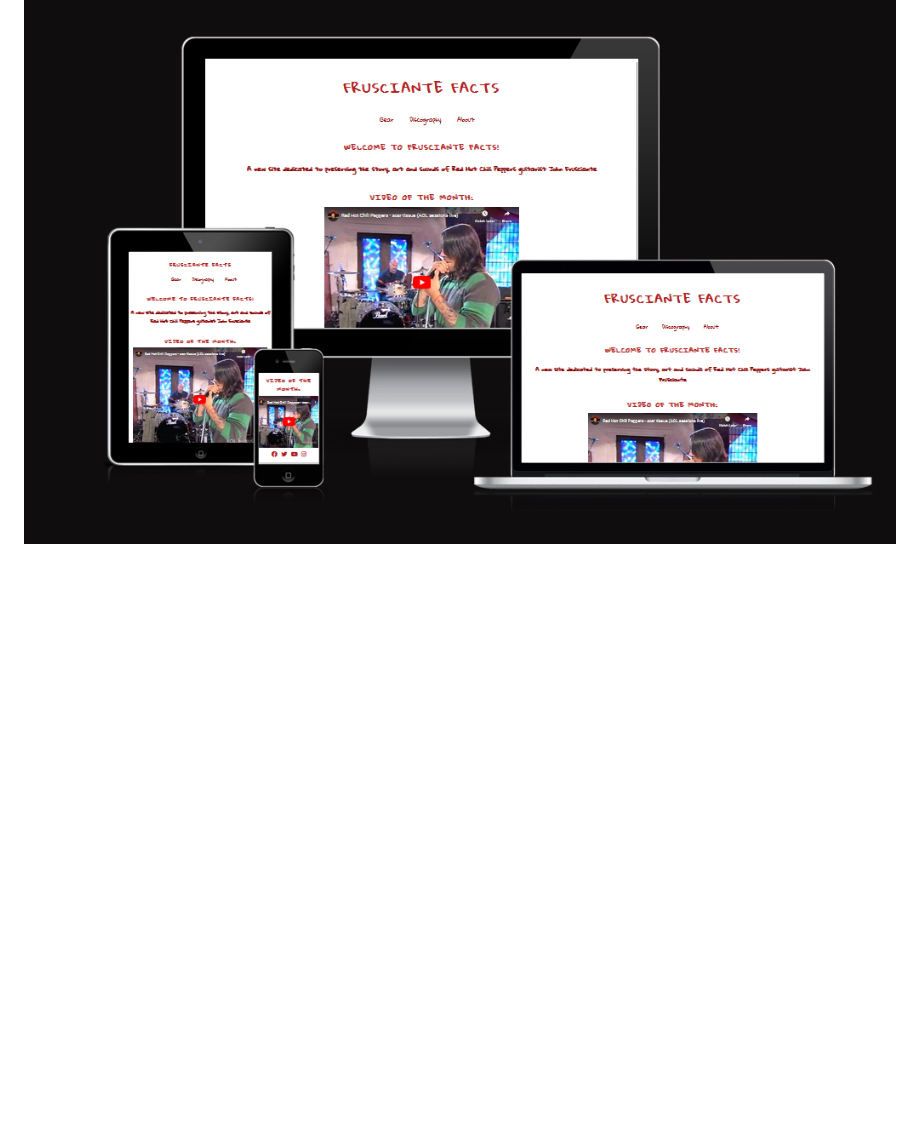
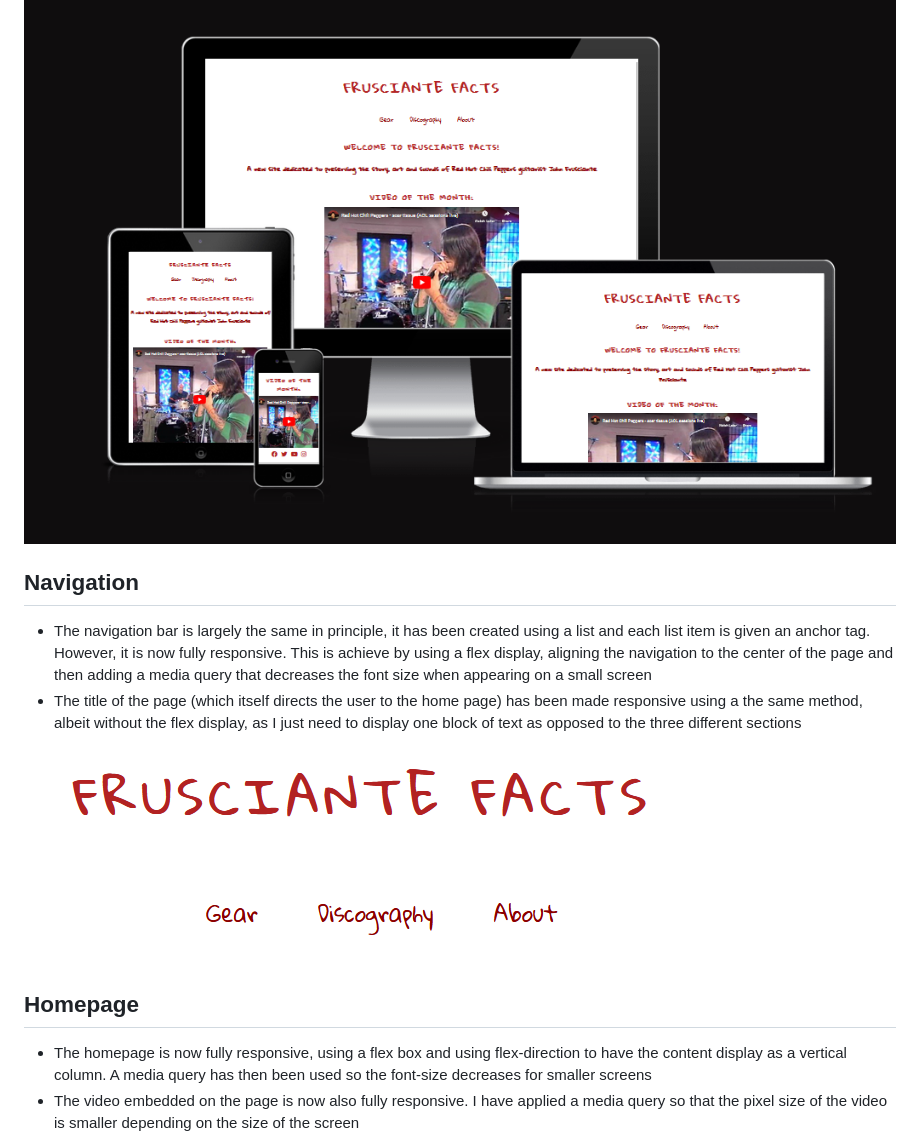
Before and after one commit to ArunHTV/portfolio-one, a Markdown page: readme.md, the part around the change printed below. GitHub-like rendering; pictures changed too: markdown-images/navbarupdate.png (added); blank space fills up the shorter version.

Commit message:
update markdown featuring changes to navigation bar, home page and about page

```diff
--- a/readme.md
+++ b/readme.md
@@ -79,3 +81,17 @@ Users of this site will able to discover facts about his life, explore his disco
 The following is an update to my initial markdown, chronicling how the site has been developed since it was first deployed. The most major change is that the site is now fully responsive, which I will discuss, amongst other improvements
 
 ![responsive](https://github.com/ArunHTV/portfolio-one/blob/main/markdown-images/responsivescreenshot.png?raw=true)
+
+## Navigation
+
+- The navigation bar is largely the same in principle, it has been created using a list and each list item is given an anchor tag. However, it is now fully responsive. This is achieve by using a flex display, aligning the navigation to the center of the page and then adding a media query that decreases the font size when appearing on a small screen
+- The title of the page (which itself directs the user to the home page) has been made responsive using a the same method, albeit without the flex display, as I just need to display one block of text as opposed to the three different sections
+
+![NavUpdate](https://github.com/ArunHTV/portfolio-one/blob/main/markdown-images/navbarupdate.png?raw=true)
+
+
+## Homepage
+
+- The homepage is now fully responsive, using a flex box and using flex-direction to have the content display as a vertical column. A media query has then been used so the font-size decreases for smaller screens
+- The video embedded on the page is now also fully responsive. I have applied a media query so that the pixel size of the video is smaller depending on the size of the screen
+
```
Also changed, not shown: other parts of readme.md (+11 -0 lines), markdown-images/aboutupdate.png (added), markdown-images/homepageupdate.png (added).
